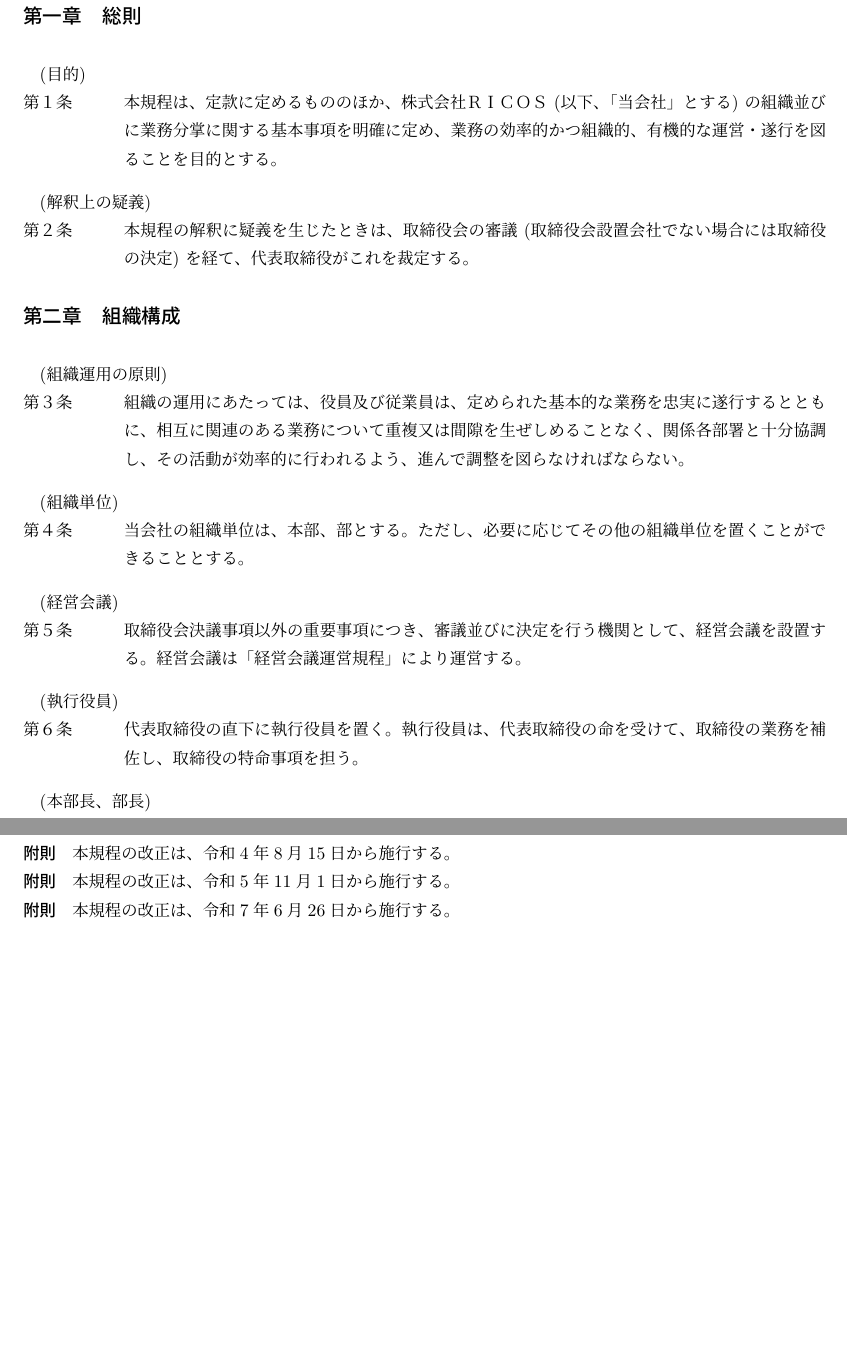
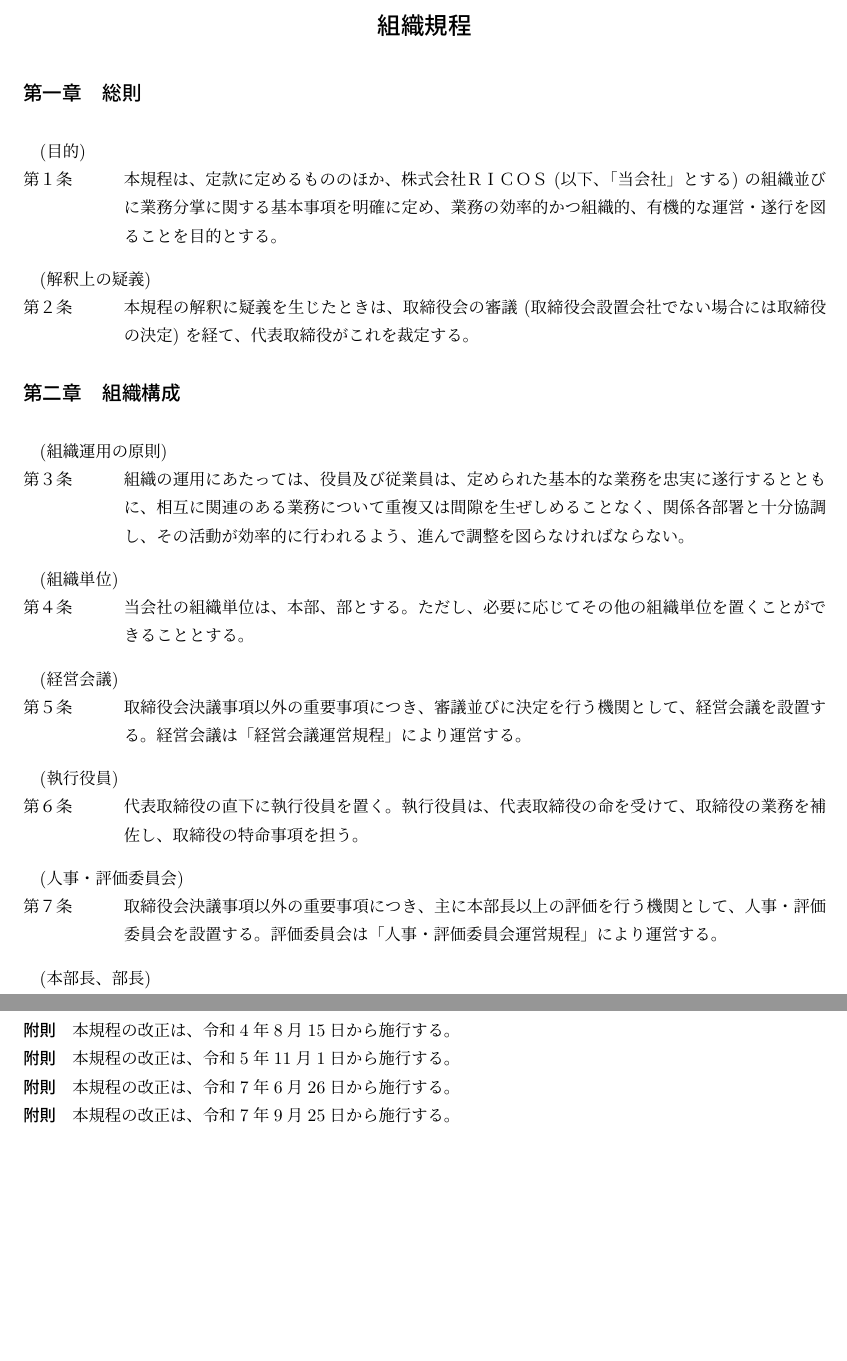
Before and after one commit to ricosjp/rules_organization, a LaTeX document (src/組織規程.tex): two parts of pages 1 and 3 of 4, joined at a grey line, cut at the place of the change, the shorter picture padded with empty space. Compiled offline with upLaTeX and dvipdfmx.

Commit message:
update 組織規程

```diff
--- a/src/組織規程.tex
+++ b/src/組織規程.tex
@@ -39,6 +39,9 @@
 
 \article{執行役員}
 代表取締役の直下に執行役員を置く。執行役員は、代表取締役の命を受けて、取締役の業務を補佐し、取締役の特命事項を担う。
+
+\article{人事・評価委員会}
+取締役会決議事項以外の重要事項につき、主に本部長以上の評価を行う機関として、人事・評価委員会を設置する。評価委員会は「人事・評価委員会運営規程」により運営する。
 
 \article{本部長、部長}
 本部に本部長、部に部長を置く。
@@ -135,6 +138,7 @@
 \subparagraph{附則}本規程の改正は、令和4年8月15日から施行する。
 \subparagraph{附則}本規程の改正は、令和5年11月1日から施行する。
 \subparagraph{附則}本規程の改正は、令和7年6月26日から施行する。
+\subparagraph{附則}本規程の改正は、令和7年9月25日から施行する。
 
 \clearpage
 
```
Also changed, not shown: README.md.
